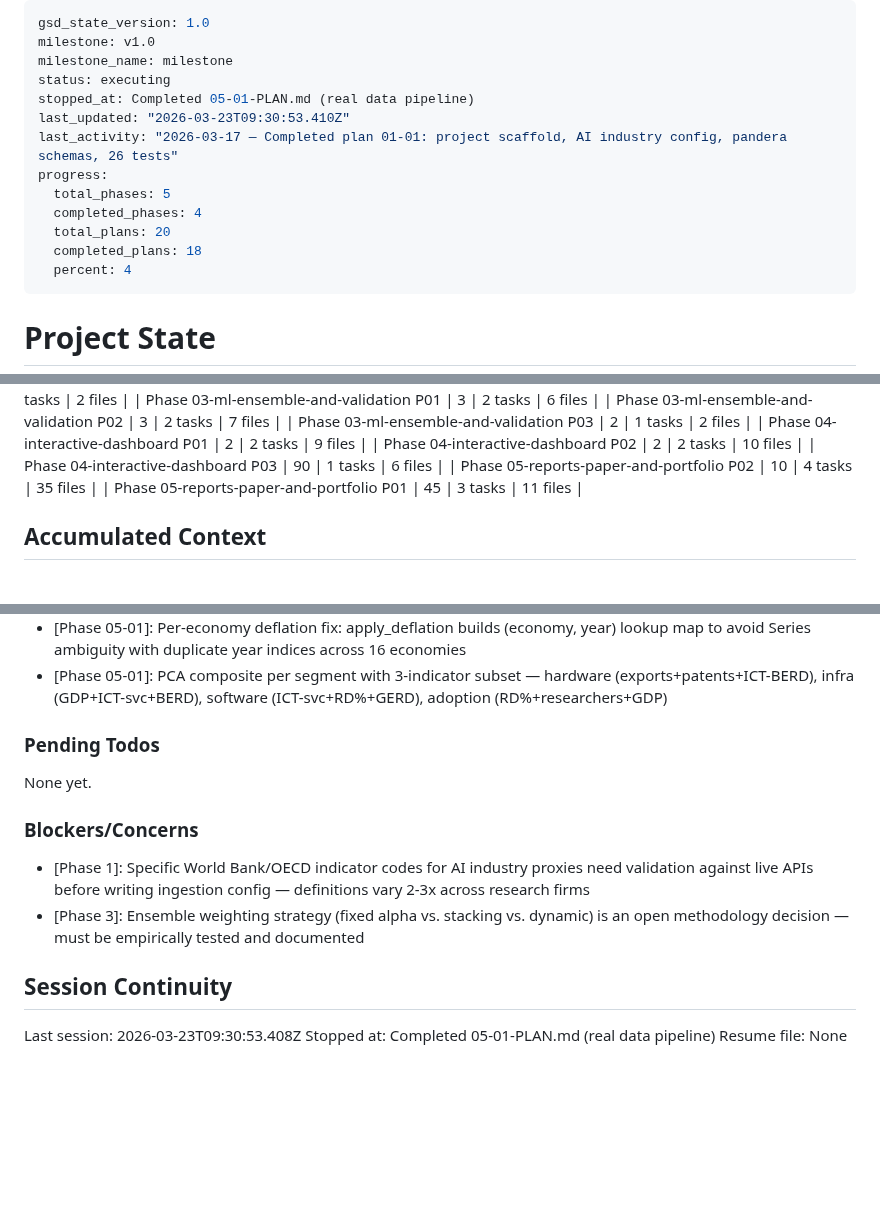
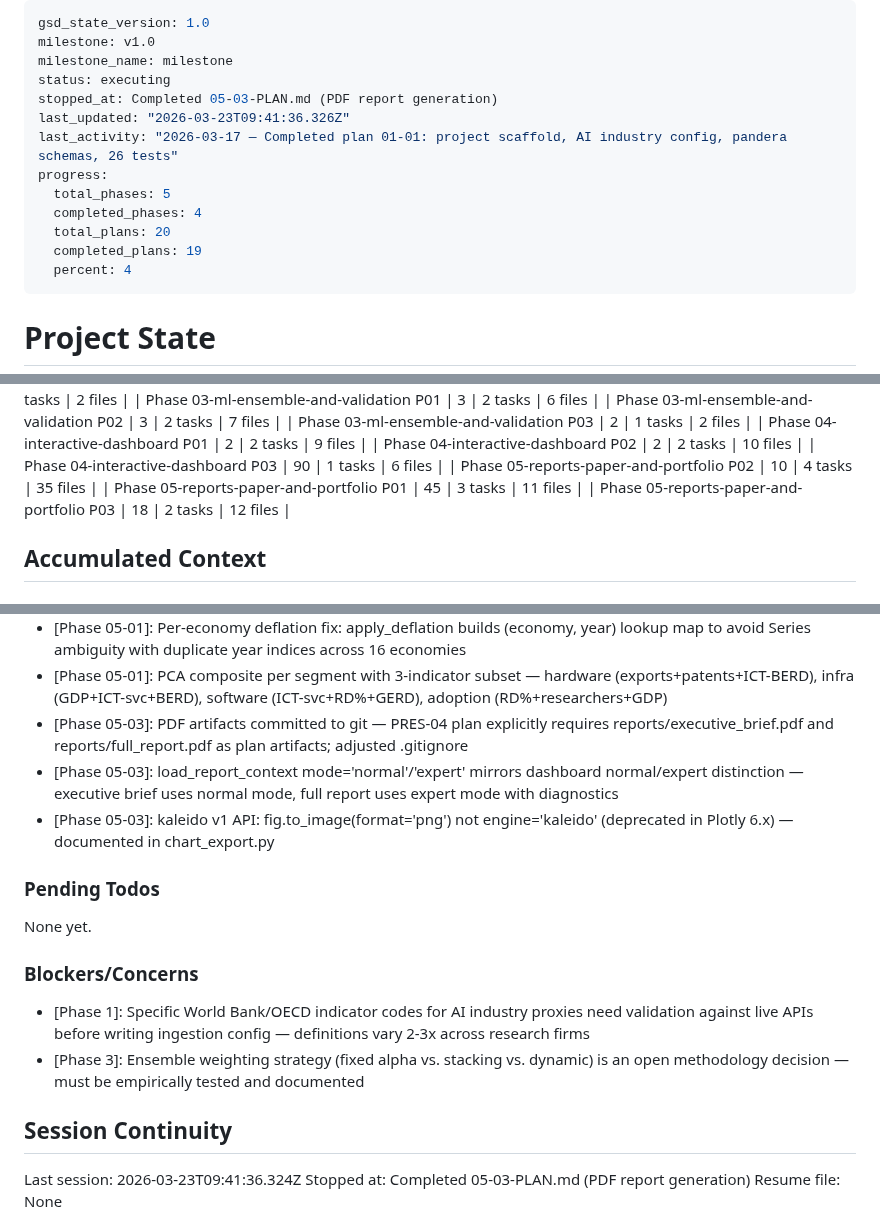
Before and after one commit to amicusDei/industry-value-estimator, a Markdown page: .planning/STATE.md, 3 parts joined by grey strips. Drawn GitHub-style; blank space fills up the shorter version.

Commit message:
docs(05-03): complete PDF report generation plan — SUMMARY, STATE, ROADMAP

```diff
--- a/.planning/STATE.md
+++ b/.planning/STATE.md
@@ -3,14 +3,14 @@ gsd_state_version: 1.0
 milestone: v1.0
 milestone_name: milestone
 status: executing
-stopped_at: Completed 05-01-PLAN.md (real data pipeline)
-last_updated: "2026-03-23T09:30:53.410Z"
+stopped_at: Completed 05-03-PLAN.md (PDF report generation)
+last_updated: "2026-03-23T09:41:36.326Z"
 last_activity: "2026-03-17 — Completed plan 01-01: project scaffold, AI industry config, pandera schemas, 26 tests"
 progress:
   total_phases: 5
   completed_phases: 4
   total_plans: 20
-  completed_plans: 18
+  completed_plans: 19
   percent: 4
 ---
 
@@ -68,6 +68,7 @@ Progress: [░░░░░░░░░░] 4%
 | Phase 04-interactive-dashboard P03 | 90 | 1 tasks | 6 files |
 | Phase 05-reports-paper-and-portfolio P02 | 10 | 4 tasks | 35 files |
 | Phase 05-reports-paper-and-portfolio P01 | 45 | 3 tasks | 11 files |
+| Phase 05-reports-paper-and-portfolio P03 | 18 | 2 tasks | 12 files |
 
 ## Accumulated Context
 
@@ -128,6 +129,9 @@ Recent decisions affecting current work:
 - [Phase 05-01]: OECD PATS_IPC replaced by MSTI B_ICTS (ICT-sector BERD) as AI patent proxy — stats.oecd.org deprecated, PATS_IPC not available in new sdmx.oecd.org API
 - [Phase 05-01]: Per-economy deflation fix: apply_deflation builds (economy, year) lookup map to avoid Series ambiguity with duplicate year indices across 16 economies
 - [Phase 05-01]: PCA composite per segment with 3-indicator subset — hardware (exports+patents+ICT-BERD), infra (GDP+ICT-svc+BERD), software (ICT-svc+RD%+GERD), adoption (RD%+researchers+GDP)
+- [Phase 05-03]: PDF artifacts committed to git — PRES-04 plan explicitly requires reports/executive_brief.pdf and reports/full_report.pdf as plan artifacts; adjusted .gitignore
+- [Phase 05-03]: load_report_context mode='normal'/'expert' mirrors dashboard normal/expert distinction — executive brief uses normal mode, full report uses expert mode with diagnostics
+- [Phase 05-03]: kaleido v1 API: fig.to_image(format='png') not engine='kaleido' (deprecated in Plotly 6.x) — documented in chart_export.py
 
 ### Pending Todos
 
@@ -140,6 +144,6 @@ None yet.
 
 ## Session Continuity
 
-Last session: 2026-03-23T09:30:53.408Z
-Stopped at: Completed 05-01-PLAN.md (real data pipeline)
+Last session: 2026-03-23T09:41:36.324Z
+Stopped at: Completed 05-03-PLAN.md (PDF report generation)
 Resume file: None
```
Also changed, not shown: .planning/ROADMAP.md (+2 -2 lines), 1 other file.
